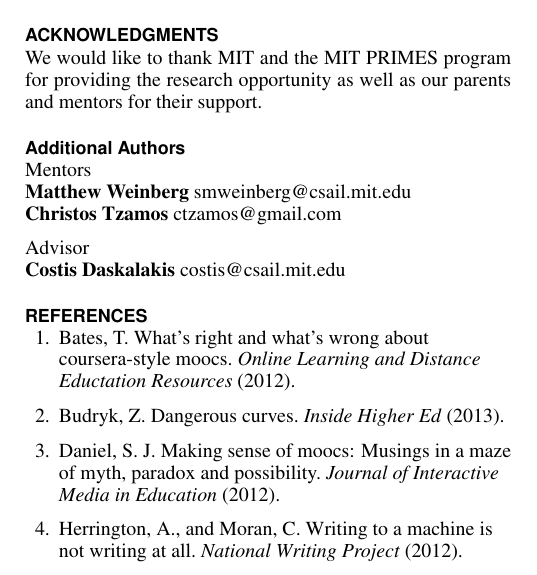
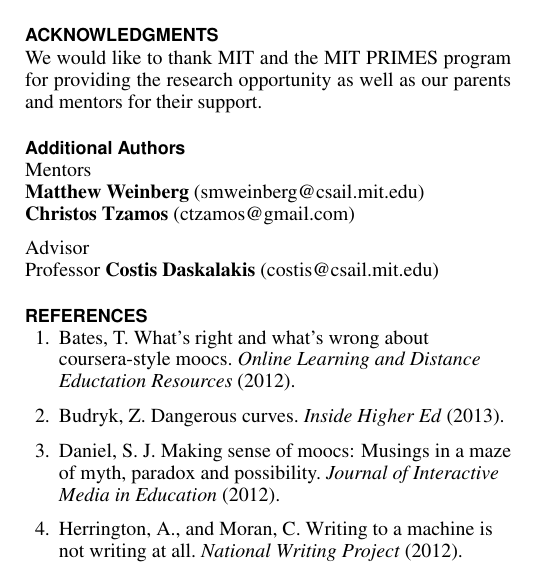
Before and after one commit to willy-vvu/primes, a LaTeX document (Paper.tex): part of one column of page 3 of 4, cut so that both start at the same text. Compiled offline with pdfLaTeX.

Commit message:
More small changes to acknowledgements

```diff
--- a/Paper.tex
+++ b/Paper.tex
@@ -212,11 +212,11 @@ We would like to thank MIT and the MIT PRIMES program for providing the research
 
 \subsection{Additional Authors}
 Mentors \newline
-\textbf{Matthew Weinberg} smweinberg@csail.mit.edu \newline
-\textbf{Christos Tzamos} ctzamos@gmail.com
+\textbf{Matthew~Weinberg}~(\href{mailto:smweinberg@csail.mit.edu}{smweinberg@csail.mit.edu})\newline
+\textbf{Christos~Tzamos}~(\href{mailto:ctzamos@gmail.com}{ctzamos@gmail.com})
 
 Advisor \newline
-\textbf{Costis Daskalakis} costis@csail.mit.edu
+Professor \textbf{Costis~Daskalakis}~(\href{mailto:costis@csail.mit.edu}{costis@csail.mit.edu})
 
 
 % Note that in a perfect world balance wants to be in the first
```
Also changed, not shown: Paper.pdf, 5 other files.
